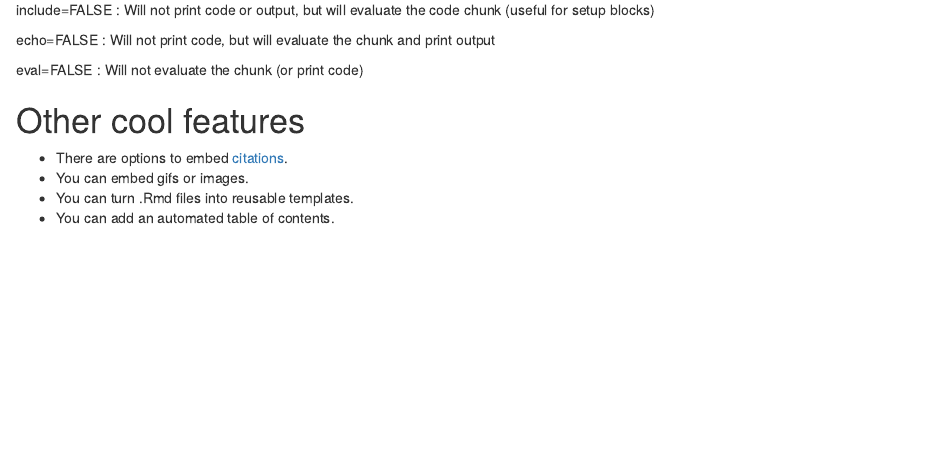
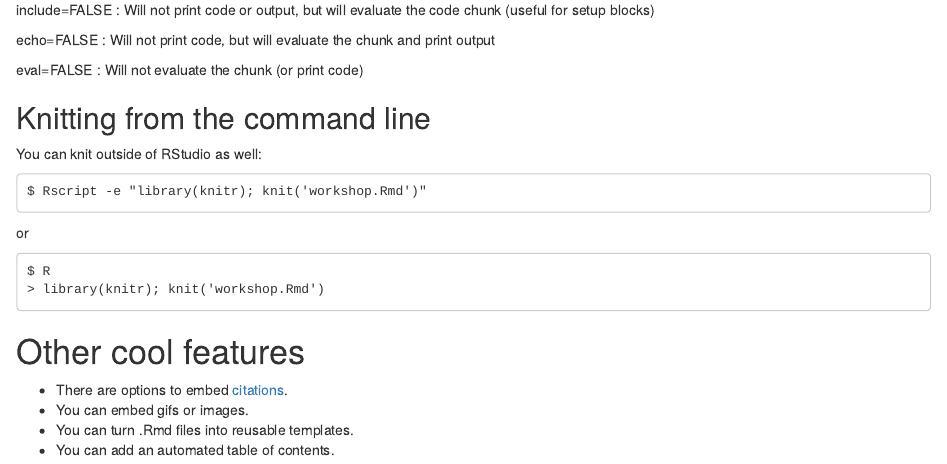
Before and after one commit to mfrayer/rmarkdown-ws, an R Markdown document (workshop.Rmd): the page in a window 1100 px wide, from 2100 px down. The pictures show the output file workshop.html that the author committed with the source, opened offline.

Commit message:
added command line instructions

```diff
--- a/workshop.Rmd
+++ b/workshop.Rmd
@@ -122,6 +122,20 @@ echo=FALSE : Will not print code, but will evaluate the chunk and print output
 
 eval=FALSE : Will not evaluate the chunk (or print code)
 
+## Knitting from the command line
+
+You can knit outside of RStudio as well:
+
+~~~~~~
+$ Rscript -e "library(knitr); knit('workshop.Rmd')"
+~~~~~~
+
+or
+
+~~~~~~
+$ R
+> library(knitr); knit('workshop.Rmd')
+~~~~~~
 
 # Other cool features
 
```
Also changed, not shown: workshop.html.
